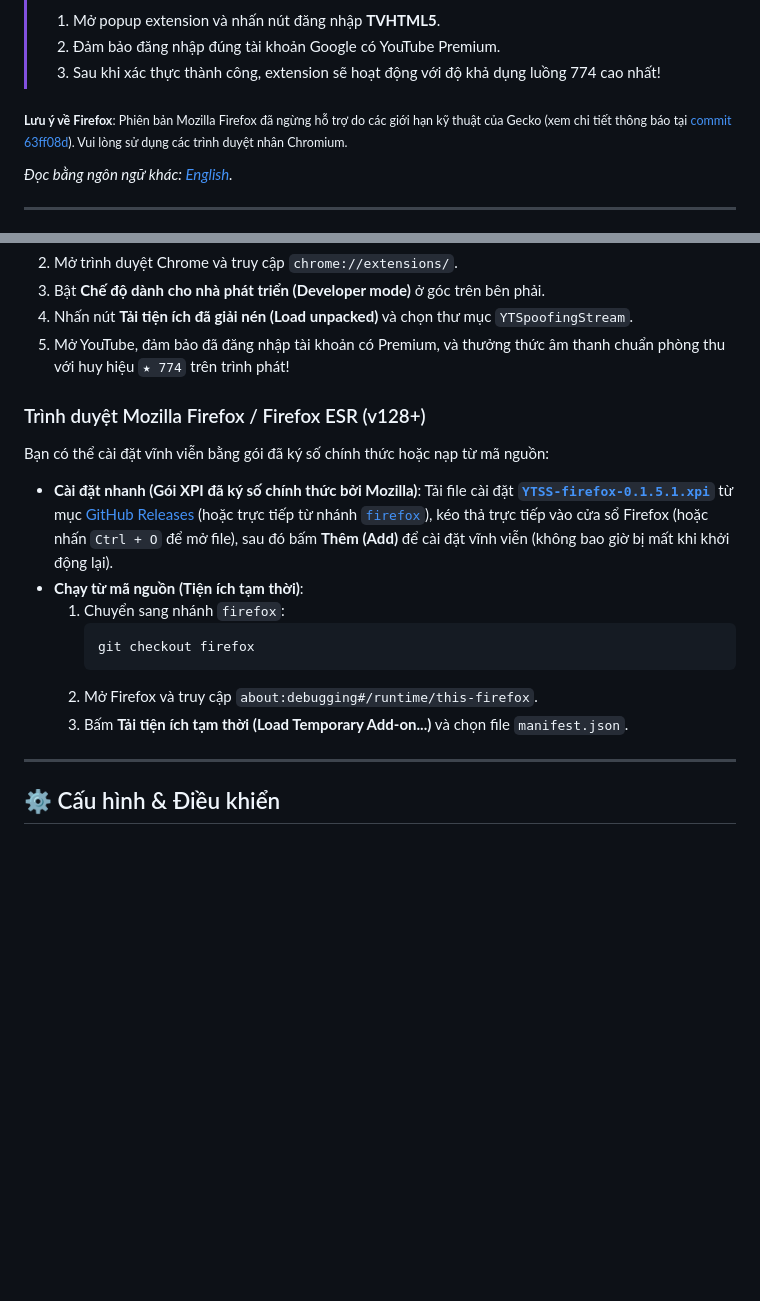
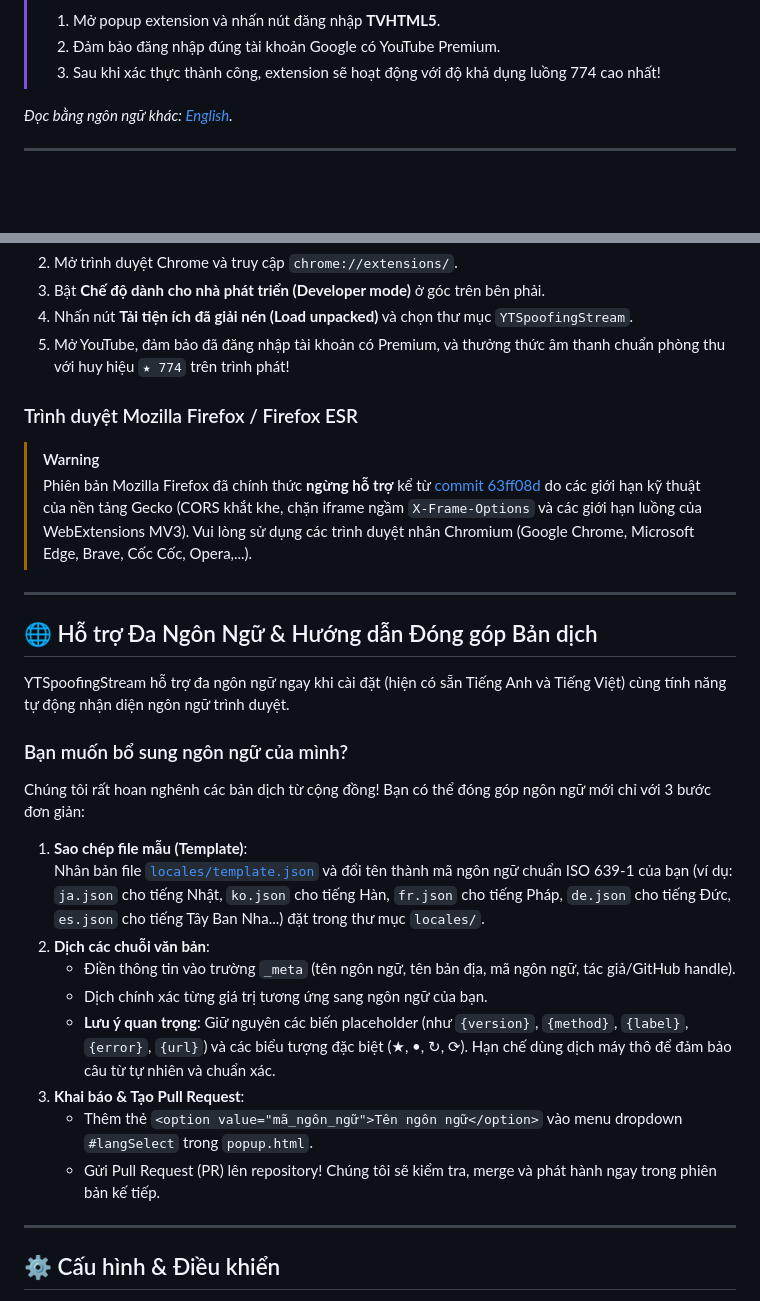
Before and after one commit to alithw/YTSpoofingStream, a Markdown page: README-vi.md, 2 parts joined by grey strips. GitHub-like rendering; blank space fills up the shorter version.

Commit message:
docs(readme): update firefox discontinued notice and add localization guide

````diff
--- a/README-vi.md
+++ b/README-vi.md
@@ -30,8 +30,6 @@
 > 1. Mở popup extension và nhấn nút đăng nhập **TVHTML5**.
 > 2. Đảm bảo đăng nhập đúng tài khoản Google có YouTube Premium.
 > 3. Sau khi xác thực thành công, extension sẽ hoạt động với độ khả dụng luồng 774 cao nhất!
-
-<sub>**Lưu ý về Firefox**: Phiên bản Mozilla Firefox đã ngừng hỗ trợ do các giới hạn kỹ thuật của Gecko (xem chi tiết thông báo tại [commit 63ff08d](https://github.com/alithw/YTSpoofingStream/commit/63ff08dc622278be8c58eb7db5513c1cb170b100)). Vui lòng sử dụng các trình duyệt nhân Chromium.</sub>
 
 *Đọc bằng ngôn ngữ khác: [English](README.md).*
 
@@ -176,18 +174,28 @@ Kết quả kiểm thử thực tế thời gian thực 100% thời lượng tr
 4. Nhấn nút **Tải tiện ích đã giải nén (Load unpacked)** và chọn thư mục `YTSpoofingStream`.
 5. Mở YouTube, đảm bảo đã đăng nhập tài khoản có Premium, và thưởng thức âm thanh chuẩn phòng thu với huy hiệu `★ 774` trên trình phát!
 
-### Trình duyệt Mozilla Firefox / Firefox ESR (v128+)
-Bạn có thể cài đặt vĩnh viễn bằng gói đã ký số chính thức hoặc nạp từ mã nguồn:
+### Trình duyệt Mozilla Firefox / Firefox ESR
+> [!WARNING]
+> Phiên bản Mozilla Firefox đã chính thức **ngừng hỗ trợ** kể từ [commit 63ff08d](https://github.com/alithw/YTSpoofingStream/commit/63ff08dc622278be8c58eb7db5513c1cb170b100) do các giới hạn kỹ thuật của nền tảng Gecko (CORS khắt khe, chặn iframe ngầm `X-Frame-Options` và các giới hạn luồng của WebExtensions MV3). Vui lòng sử dụng các trình duyệt nhân Chromium (Google Chrome, Microsoft Edge, Brave, Cốc Cốc, Opera,...).
 
-- **Cài đặt nhanh (Gói XPI đã ký số chính thức bởi Mozilla)**:
-  Tải file cài đặt [**`YTSS-firefox-0.1.5.1.xpi`**](https://github.com/alithw/YTSpoofingStream/releases/latest/download/YTSS-firefox-0.1.5.1.xpi) từ mục [GitHub Releases](https://github.com/alithw/YTSpoofingStream/releases) (hoặc trực tiếp từ nhánh [`firefox`](https://github.com/alithw/YTSpoofingStream/raw/firefox/YTSS-firefox-0.1.5.1.xpi)), kéo thả trực tiếp vào cửa sổ Firefox (hoặc nhấn `Ctrl + O` để mở file), sau đó bấm **Thêm (Add)** để cài đặt vĩnh viễn (không bao giờ bị mất khi khởi động lại).
-- **Chạy từ mã nguồn (Tiện ích tạm thời)**:
-  1. Chuyển sang nhánh `firefox`:
-     ```bash
-     git checkout firefox
-     ```
-  2. Mở Firefox và truy cập `about:debugging#/runtime/this-firefox`.
-  3. Bấm **Tải tiện ích tạm thời (Load Temporary Add-on...)** và chọn file `manifest.json`.
+---
+
+## 🌐 Hỗ trợ Đa Ngôn Ngữ & Hướng dẫn Đóng góp Bản dịch
+
+YTSpoofingStream hỗ trợ đa ngôn ngữ ngay khi cài đặt (hiện có sẵn Tiếng Anh và Tiếng Việt) cùng tính năng tự động nhận diện ngôn ngữ trình duyệt.
+
+### Bạn muốn bổ sung ngôn ngữ của mình?
+Chúng tôi rất hoan nghênh các bản dịch từ cộng đồng! Bạn có thể đóng góp ngôn ngữ mới chỉ với 3 bước đơn giản:
+
+1. **Sao chép file mẫu (Template)**:
+   Nhân bản file [`locales/template.json`](locales/template.json) và đổi tên thành mã ngôn ngữ chuẩn ISO 639-1 của bạn (ví dụ: `ja.json` cho tiếng Nhật, `ko.json` cho tiếng Hàn, `fr.json` cho tiếng Pháp, `de.json` cho tiếng Đức, `es.json` cho tiếng Tây Ban Nha...) đặt trong thư mục `locales/`.
+2. **Dịch các chuỗi văn bản**:
+   - Điền thông tin vào trường `_meta` (tên ngôn ngữ, tên bản địa, mã ngôn ngữ, tác giả/GitHub handle).
+   - Dịch chính xác từng giá trị tương ứng sang ngôn ngữ của bạn.
+   - **Lưu ý quan trọng**: Giữ nguyên các biến placeholder (như `{version}`, `{method}`, `{label}`, `{error}`, `{url}`) và các biểu tượng đặc biệt (★, •, ↻, ⟳). Hạn chế dùng dịch máy thô để đảm bảo câu từ tự nhiên và chuẩn xác.
+3. **Khai báo & Tạo Pull Request**:
+   - Thêm thẻ `<option value="mã_ngôn_ngữ">Tên ngôn ngữ</option>` vào menu dropdown `#langSelect` trong `popup.html`.
+   - Gửi Pull Request (PR) lên repository! Chúng tôi sẽ kiểm tra, merge và phát hành ngay trong phiên bản kế tiếp.
 
 ---
 
````
Also changed, not shown: README.md (+22 -14 lines).
